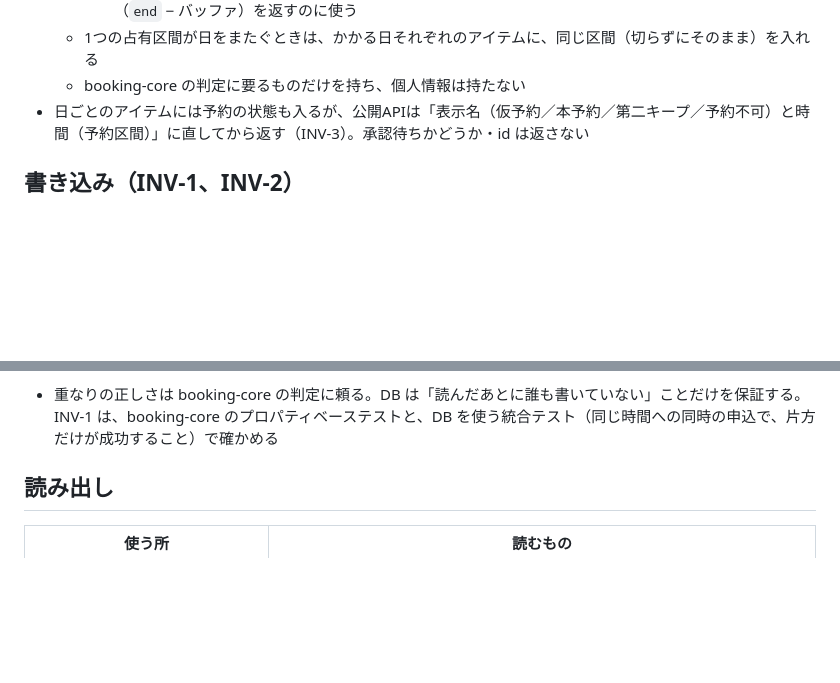
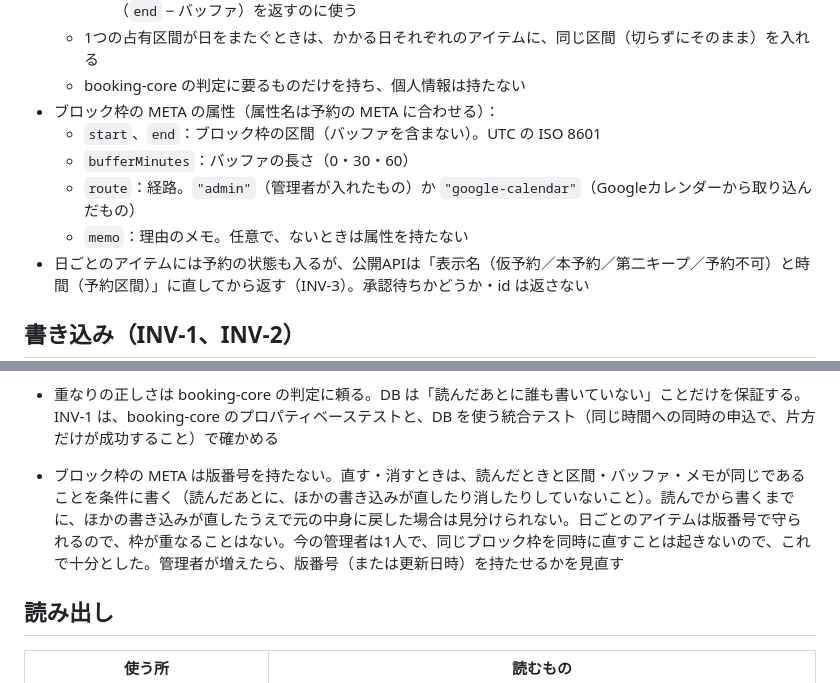
Before and after one commit to yoshihito0930/AI-zebra, a Markdown page: docs/design-docs/dynamodb-keys.md, 2 parts joined by grey strips. Drawn GitHub-style; blank space fills up the shorter version.

Commit message:
docs: ブロック枠の META の属性名と、同時に直す・消すときの扱いを書く
属性名は予約の META に合わせる（start・end・bufferMinutes・route・memo）。META は版番号を持たず、
読んだときと同じ中身を条件に書く。今の管理者は1人なので十分とし、増えたら見直す（ユーザーの判断）

Co-Authored-By: Claude Opus 5.5 <noreply@anthropic.com>

```diff
--- a/docs/design-docs/dynamodb-keys.md
+++ b/docs/design-docs/dynamodb-keys.md
@@ -38,6 +38,11 @@
     - `bufferMinutes`：バッファの長さ（予約は30か60、ブロック枠は0・30・60）。公開APIで予約区間（`end` − バッファ）を返すのに使う
   - 1つの占有区間が日をまたぐときは、かかる日それぞれのアイテムに、同じ区間（切らずにそのまま）を入れる
   - booking-core の判定に要るものだけを持ち、個人情報は持たない
+- ブロック枠の META の属性（属性名は予約の META に合わせる）：
+  - `start`、`end`：ブロック枠の区間（バッファを含まない）。UTC の ISO 8601
+  - `bufferMinutes`：バッファの長さ（0・30・60）
+  - `route`：経路。`"admin"`（管理者が入れたもの）か `"google-calendar"`（Googleカレンダーから取り込んだもの）
+  - `memo`：理由のメモ。任意で、ないときは属性を持たない
 - 日ごとのアイテムには予約の状態も入るが、公開APIは「表示名（仮予約／本予約／第二キープ／予約不可）と時間（予約区間）」に直してから返す（INV-3）。承認待ちかどうか・id は返さない
 
 ## 書き込み（INV-1、INV-2）
@@ -55,6 +60,7 @@
 - アイテムの数：最長の予約の占有区間（25時間）は JST の日を最大3つまたぐ。変更は変更前と変更後で最大6日分と、予約・履歴で8アイテム。ブロック枠は N 日なら N+1 アイテムほど。`TransactWriteItems` の上限（100アイテム）に収まるのは、およそ95日までのブロック枠
 - ブロック枠は、占有区間がかかる日を90日までにする（booking.md「ブロック枠のバッファ」）。直すときは、直す前と直したあとのかかる日を合わせて90日まで（両方にかかる日は1日と数える。「ブロック枠を消す・直す」）。95日を超えるブロック枠は入れない（長期の休業は分けて入れる）
 - 重なりの正しさは booking-core の判定に頼る。DB は「読んだあとに誰も書いていない」ことだけを保証する。INV-1 は、booking-core のプロパティベーステストと、DB を使う統合テスト（同じ時間への同時の申込で、片方だけが成功すること）で確かめる
+- ブロック枠の META は版番号を持たない。直す・消すときは、読んだときと区間・バッファ・メモが同じであることを条件に書く（読んだあとに、ほかの書き込みが直したり消したりしていないこと）。読んでから書くまでに、ほかの書き込みが直したうえで元の中身に戻した場合は見分けられない。日ごとのアイテムは版番号で守られるので、枠が重なることはない。今の管理者は1人で、同じブロック枠を同時に直すことは起きないので、これで十分とした。管理者が増えたら、版番号（または更新日時）を持たせるかを見直す
 
 ## 読み出し
 
```
